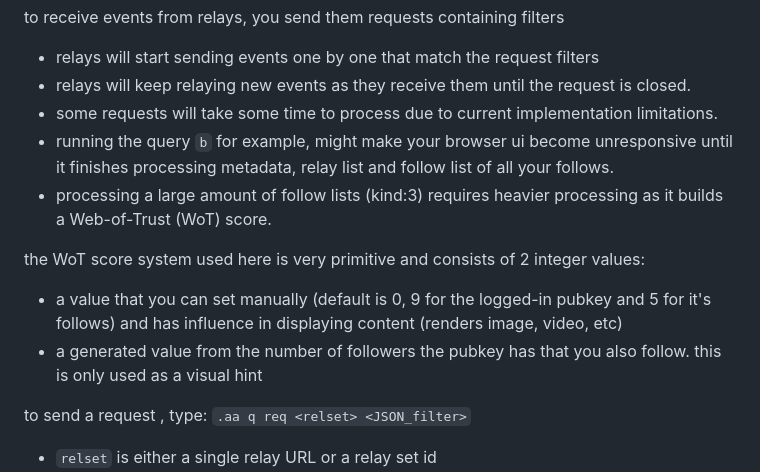
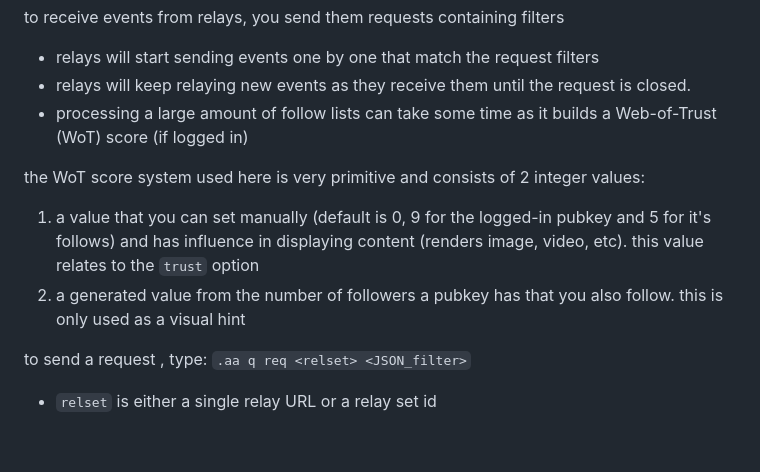
Before and after one commit to eskema/alphaama, a Markdown page: README.md, the part around the change. Rendered like a GitHub page; blank space fills up the shorter version.

Commit message:
more readme adjustments

```diff
--- a/README.md
+++ b/README.md
@@ -89,13 +89,11 @@ https://v.nostr.build/OXw18vj2M8h1Mei0.mp4
 to receive events from relays, you send them requests containing filters
 - relays will start sending events one by one that match the request filters
 - relays will keep relaying new events as they receive them until the request is closed.
-- some requests will take some time to process due to current implementation limitations.
-- running the query `b` for example, might make your browser ui become unresponsive until it finishes processing metadata, relay list and follow list of all your follows.
-- processing a large amount of follow lists (kind:3) requires heavier processing as it builds a Web-of-Trust (WoT) score.
+- processing a large amount of follow lists can take some time as it builds a Web-of-Trust (WoT) score (if logged in)
 
 the WoT score system used here is very primitive and consists of 2 integer values:
-- a value that you can set manually (default is 0, 9 for the logged-in pubkey and 5 for it's follows) and has influence in displaying content (renders image, video, etc)
-- a generated value from the number of followers the pubkey has that you also follow. this is only used as a visual hint
+1. a value that you can set manually (default is 0, 9 for the logged-in pubkey and 5 for it's follows) and has influence in displaying content (renders image, video, etc). this value relates to the `trust` option
+2. a generated value from the number of followers a pubkey has that you also follow. this is only used as a visual hint
 
 to send a request , type: `.aa q req <relset> <JSON_filter>`
 - `relset` is either a single relay URL or a relay set id
```
